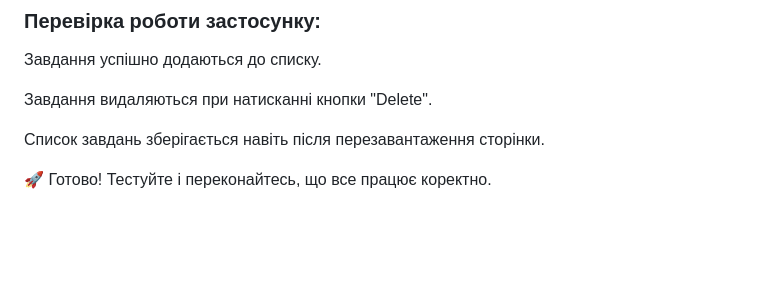
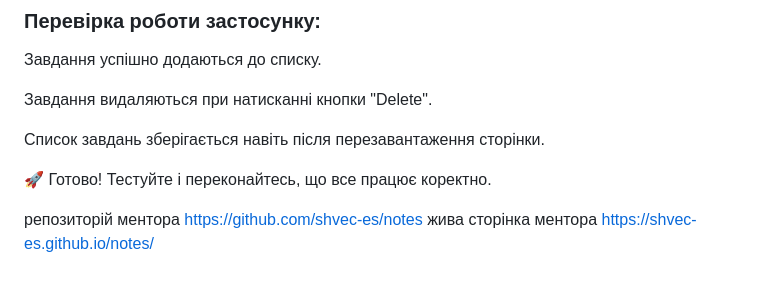
Before and after one commit to OlhaLoz96/todolist, a Markdown page: TASKS.md, the part around the change. Rendered like a GitHub page; blank space fills up the shorter version.

Commit message:
add links

```diff
--- a/TASKS.md
+++ b/TASKS.md
@@ -113,3 +113,6 @@ refs.button.addEventListener('click', () => {
 Список завдань зберігається навіть після перезавантаження сторінки.
 
 🚀 Готово! Тестуйте і переконайтесь, що все працює коректно.
+
+репозиторій ментора https://github.com/shvec-es/notes жива сторінка ментора
+https://shvec-es.github.io/notes/
```
